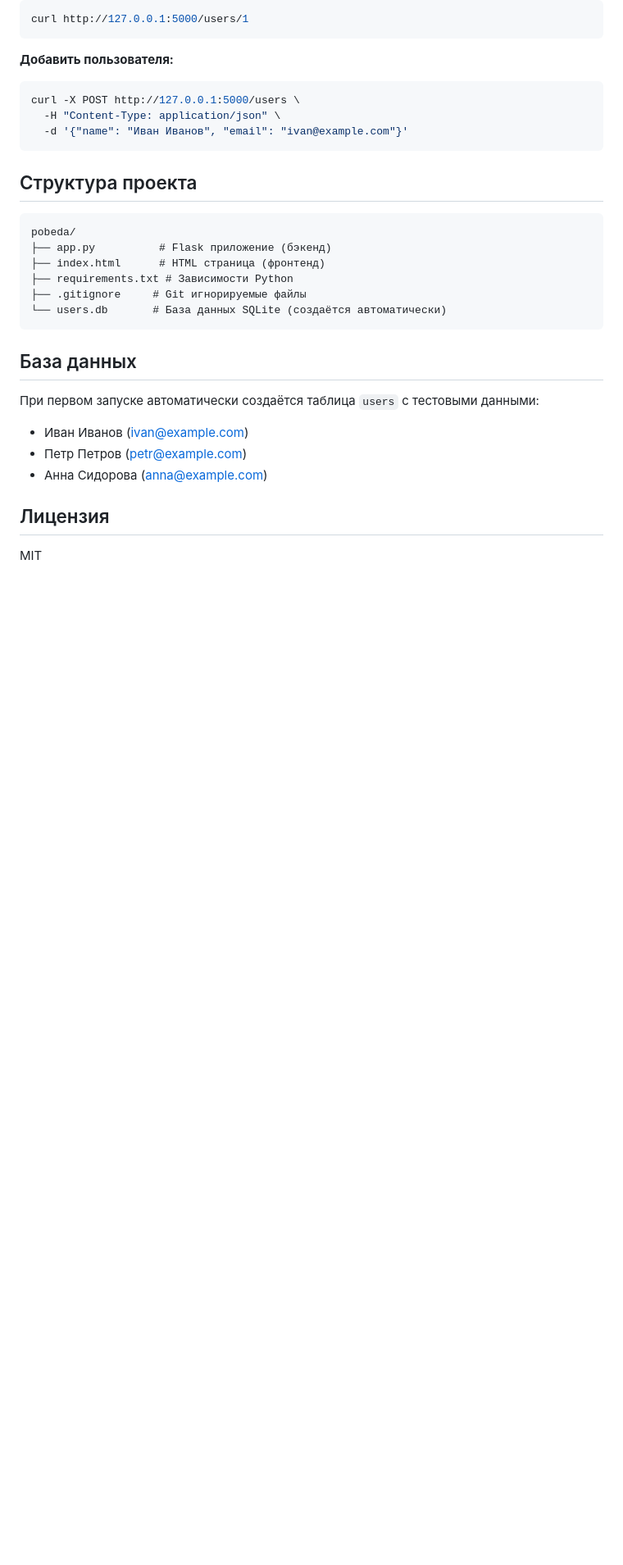
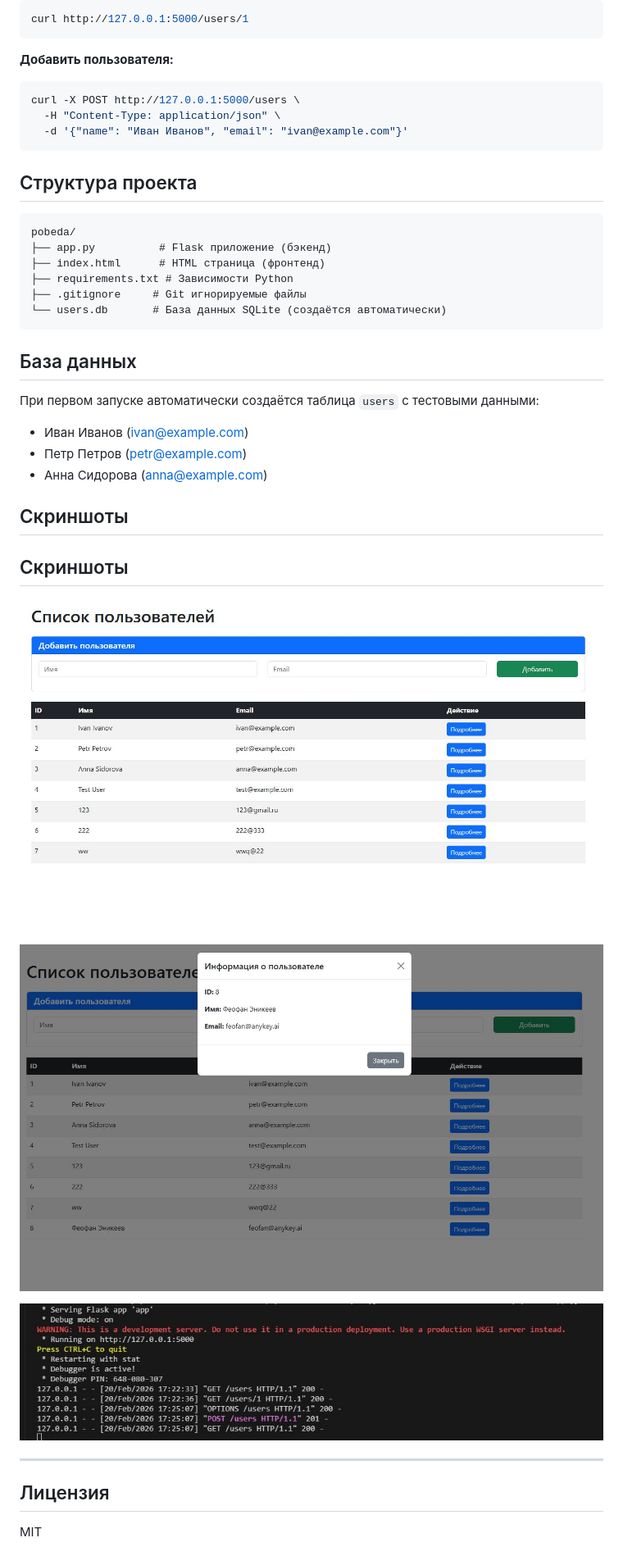
Before and after one commit to Rom2555/pobeda, a Markdown page: README.md, the part around the change. Shown at 82% size. GitHub-like rendering; pictures changed too: screenshots/1.JPG (added), screenshots/2.JPG (added), screenshots/3.JPG (added); blank space fills up the shorter version.

Commit message:
добавлены скриншоты

```diff
--- a/README.md
+++ b/README.md
@@ -95,6 +95,20 @@ pobeda/
 - Петр Петров (petr@example.com)
 - Анна Сидорова (anna@example.com)
 
+## Скриншоты
+
+
+
+## Скриншоты
+
+![Главная страница](screenshots/1.JPG)
+
+![Список пользователей](screenshots/2.JPG)
+
+![Добавление пользователя](screenshots/3.JPG)
+
+---
+
 ## Лицензия
 
 MIT
```
